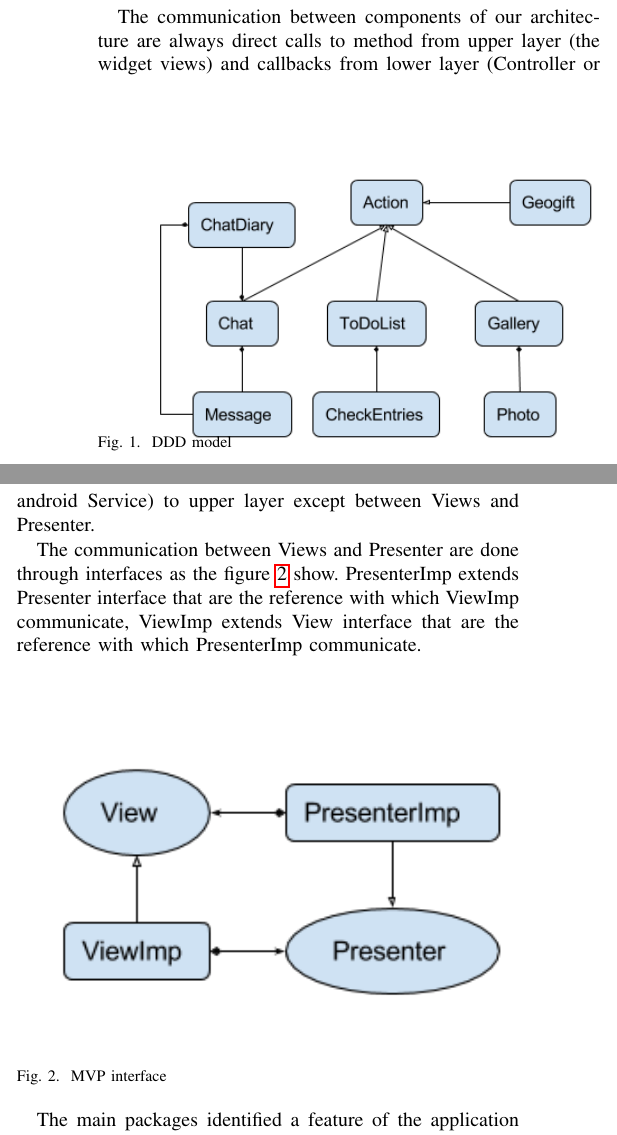
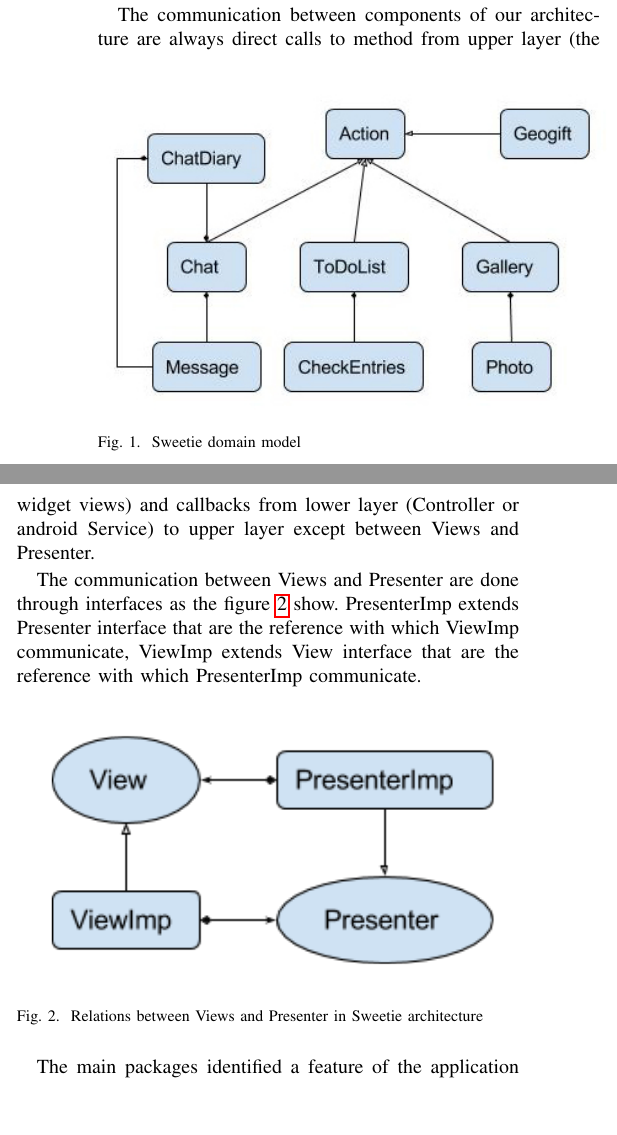
Before and after one commit to EduBic/MP-Report, a LaTeX paper (Sweetie.tex, which reads sections/arch.tex, sections/domain.tex): two parts of the columns of page 2 of 4, joined at a grey line, cut so that both start at the same text, the shorter picture padded with empty space. Compiled offline with pdfLaTeX.

Commit message:
crop images

```diff
--- a/sections/arch.tex
+++ b/sections/arch.tex
@@ -22,8 +22,8 @@ The communication between components of our architecture are always direct calls
 The communication between Views and Presenter are done through interfaces as the figure~\ref{fig:MVP_image} show. PresenterImp extends Presenter interface that are the reference with which ViewImp communicate, ViewImp extends View interface that are the reference with which PresenterImp communicate.
 
 \begin{figure}[h]
-	\includegraphics[width=0.5\textwidth, trim={7cm, 7cm, 11cm, 7cm}]{mvp}
-	\caption{MVP interface}
+	\includegraphics[width=0.5\textwidth]{mvp}
+	\caption{Relations between Views and Presenter in Sweetie architecture}
 	\label{fig:MVP_image}
 \end{figure}
 
--- a/sections/domain.tex
+++ b/sections/domain.tex
@@ -8,7 +8,7 @@ The mains object extends the class Action, they are Chat, ToDoList, Gallery and
 We use only one type of Message and of Photo because this ensure a more simple interface with firebase database in the GET and POST operation. Despite of the beneficial of use DDD for understand the requirements and for build a vocabulary of the domain the initial model in figure () doesn't reflect the last implementation of the application and the DDD technique was abandoned due to our lack of discipline.
 
 \begin{figure}[hb]
-	\includegraphics[width=0.50\textwidth, trim={6cm, 6cm, 6cm, 6cm}]{domain}
-	\caption{DDD model}
+	\includegraphics[width=0.50\textwidth]{domain2}
+	\caption{Sweetie domain model}
 	\label{fig:DDD_model}
 \end{figure}
```
Also changed, not shown: Sweetie.pdf, img/domain2.jpg, img/mvp.png.
